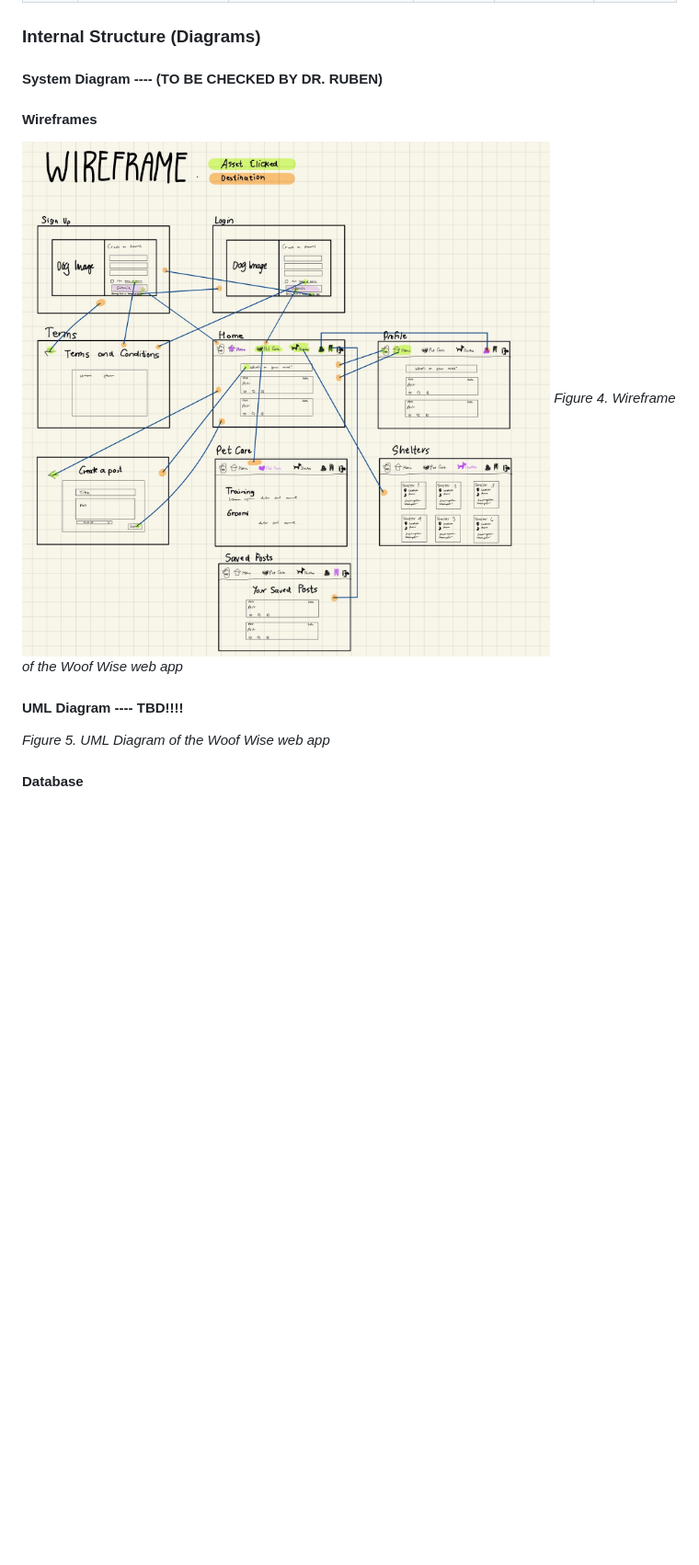
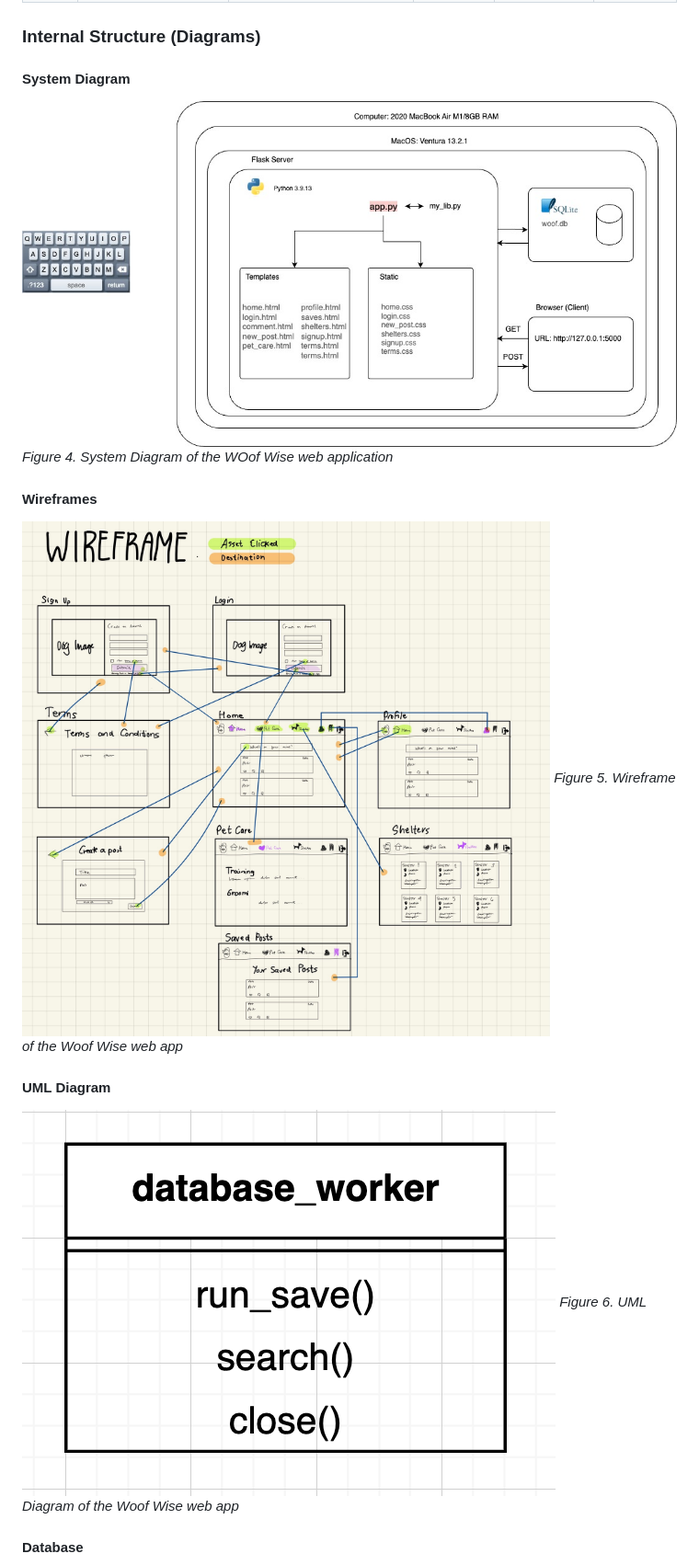
Before and after one commit to zelan-eroz/unit-4, a Markdown page: readme.md, the part around one of its changes. Shown at 92% size. Drawn GitHub-style; pictures changed too: documentation/uml.png (added), documentation/unit-4.jpg (added); blank space fills up the shorter version.

Commit message:
Finished Diagrams
May 18, 9am

```diff
--- a/readme.md
+++ b/readme.md
@@ -79,11 +79,14 @@ I will develop a social networking platform in the form of a web application bui
 | 36      | Criteria E.                                                                                                                                                                                                | Evaluate project through its success criteria. Look for a peer to review the web application and take note of evaluations & recommendations done.                                                                                                                                                                                                                                                                                                                                | 30 min     | May 10, 2023           | E         |
 
 ### Internal Structure (Diagrams)
-#### System Diagram ---- (TO BE CHECKED BY DR. RUBEN)
+#### System Diagram
+![](documentation/unit-4.jpg)
+*Figure 4. System Diagram of the WOof Wise web application*
 #### Wireframes
 ![](documentation/wireframe.jpeg)
-*Figure 4. Wireframe of the Woof Wise web app*
-#### UML Diagram ---- TBD!!!!
-*Figure 5. UML Diagram of the Woof Wise web app*
+*Figure 5. Wireframe of the Woof Wise web app*
+#### UML Diagram
+![](documentation/uml.png)
+*Figure 6. UML Diagram of the Woof Wise web app*
 #### Database
 ![](documentation/database.png)
```
Also changed, not shown: other parts of readme.md (+6 -6 lines), unit-4.drawio (1).png (added), 7 other files.
